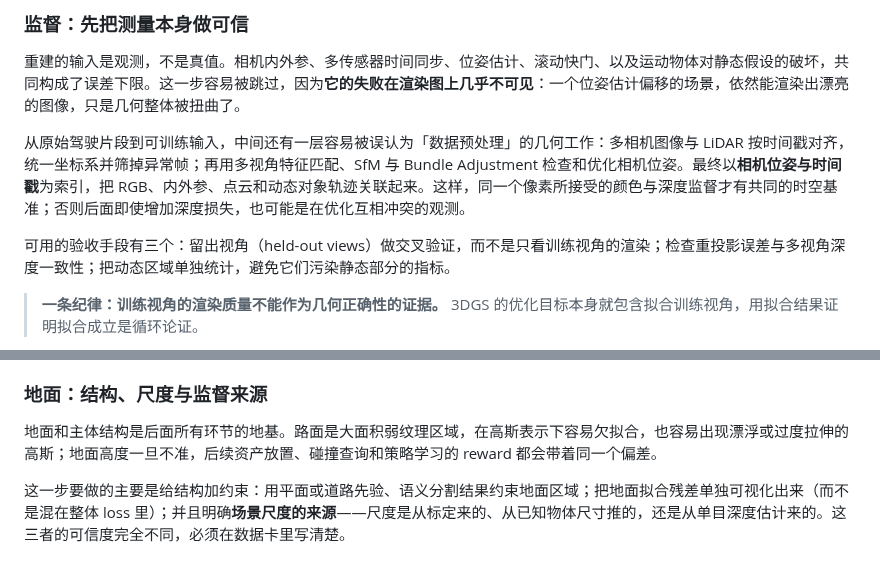
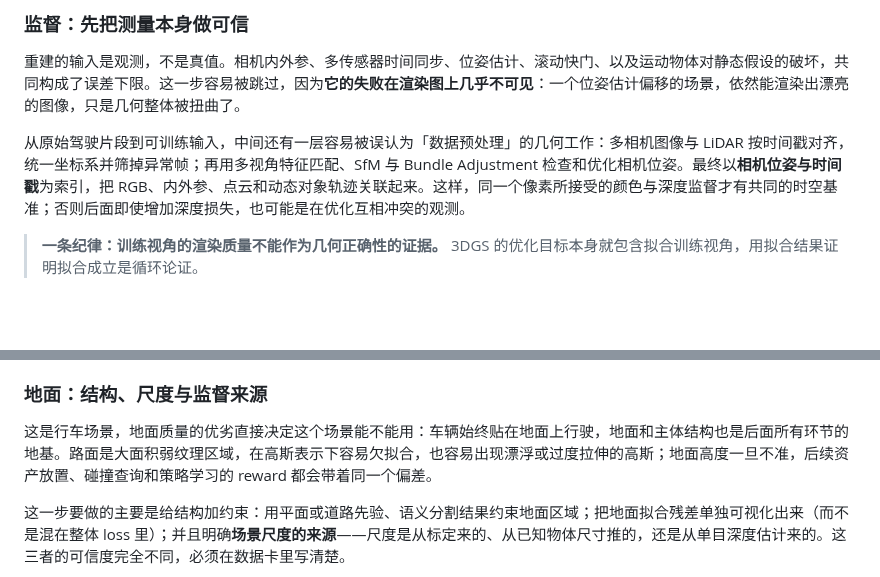
Before and after one commit to SupeRuier/rui-blog, a Markdown page: content/posts/3dgs-scene-reconstruction.md, 2 parts joined by grey strips. Drawn GitHub-style; blank space fills up the shorter version.

```diff
--- a/content/posts/3dgs-scene-reconstruction.md
+++ b/content/posts/3dgs-scene-reconstruction.md
@@ -55,8 +55,6 @@ Street Gaussians 提供基线表示：它把街景拆成背景与运动车辆两
 
 从原始驾驶片段到可训练输入，中间还有一层容易被误认为「数据预处理」的几何工作：多相机图像与 LiDAR 按时间戳对齐，统一坐标系并筛掉异常帧；再用多视角特征匹配、SfM 与 Bundle Adjustment 检查和优化相机位姿。最终以**相机位姿与时间戳**为索引，把 RGB、内外参、点云和动态对象轨迹关联起来。这样，同一个像素所接受的颜色与深度监督才有共同的时空基准；否则后面即使增加深度损失，也可能是在优化互相冲突的观测。
 
-可用的验收手段有三个：留出视角（held-out views）做交叉验证，而不是只看训练视角的渲染；检查重投影误差与多视角深度一致性；把动态区域单独统计，避免它们污染静态部分的指标。
-
 > **一条纪律：训练视角的渲染质量不能作为几何正确性的证据。** 3DGS 的优化目标本身就包含拟合训练视角，用拟合结果证明拟合成立是循环论证。
 
 **一个具体失败模式是错误的点云深度监督。** 如果车后方的背景点被投影到车体区域，错误深度会把高斯拉向不该出现的位置，造成前后景穿透。下图是同一车辆在深度监督修复前后的渲染对照：车体透明现象得到缓解。它说明监督质量会影响局部几何，却不能单凭这组图证明整个场景的几何精度。
@@ -65,7 +63,7 @@ Street Gaussians 提供基线表示：它把街景拆成背景与运动车辆两
 
 ### 地面：结构、尺度与监督来源
 
-地面和主体结构是后面所有环节的地基。路面是大面积弱纹理区域，在高斯表示下容易欠拟合，也容易出现漂浮或过度拉伸的高斯；地面高度一旦不准，后续资产放置、碰撞查询和策略学习的 reward 都会带着同一个偏差。
+这是行车场景，地面质量的优劣直接决定这个场景能不能用：车辆始终贴在地面上行驶，地面和主体结构也是后面所有环节的地基。路面是大面积弱纹理区域，在高斯表示下容易欠拟合，也容易出现漂浮或过度拉伸的高斯；地面高度一旦不准，后续资产放置、碰撞查询和策略学习的 reward 都会带着同一个偏差。
 
 这一步要做的主要是给结构加约束：用平面或道路先验、语义分割结果约束地面区域；把地面拟合残差单独可视化出来（而不是混在整体 loss 里）；并且明确**场景尺度的来源**——尺度是从标定来的、从已知物体尺寸推的，还是从单目深度估计来的。这三者的可信度完全不同，必须在数据卡里写清楚。
 
```
Also changed, not shown: other parts of content/posts/3dgs-scene-reconstruction.md (+4 -6 lines).
